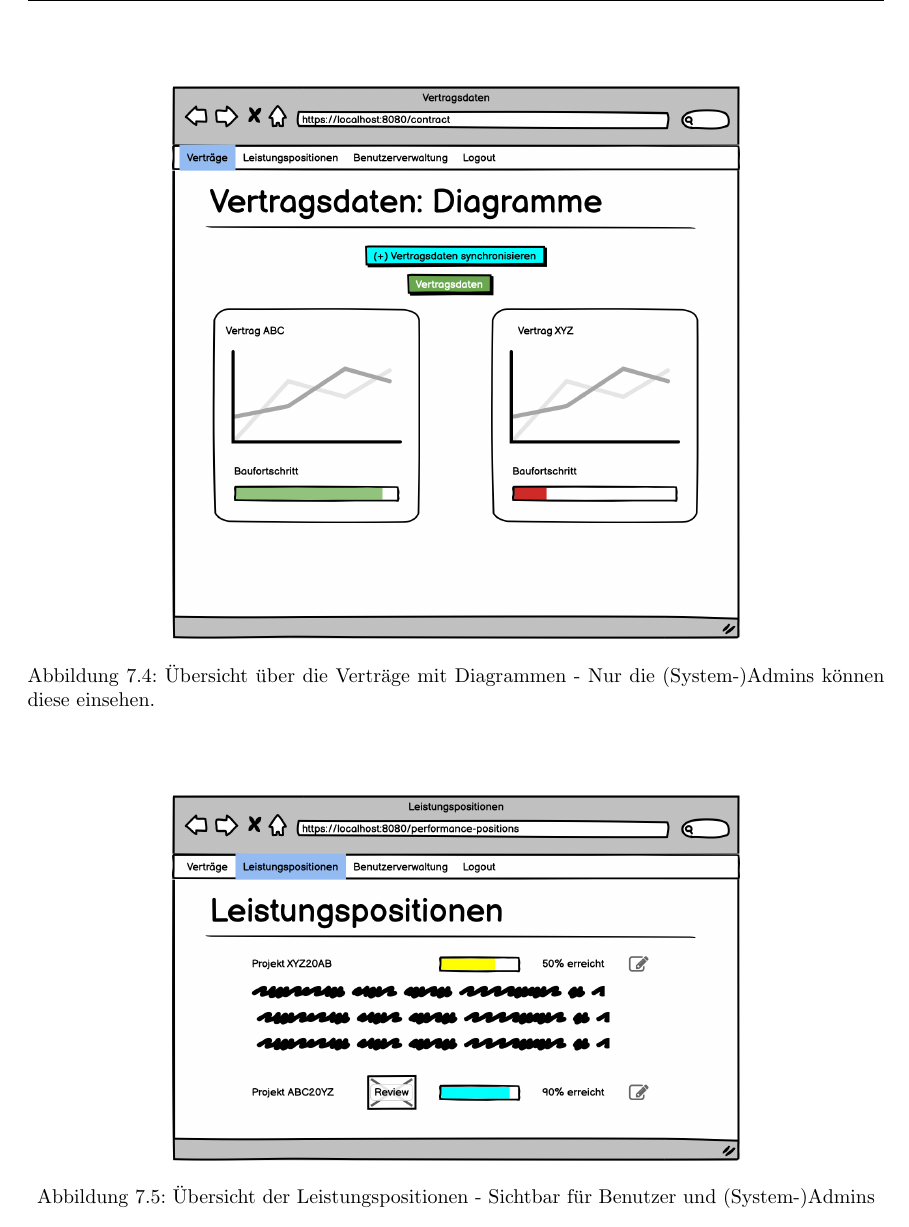
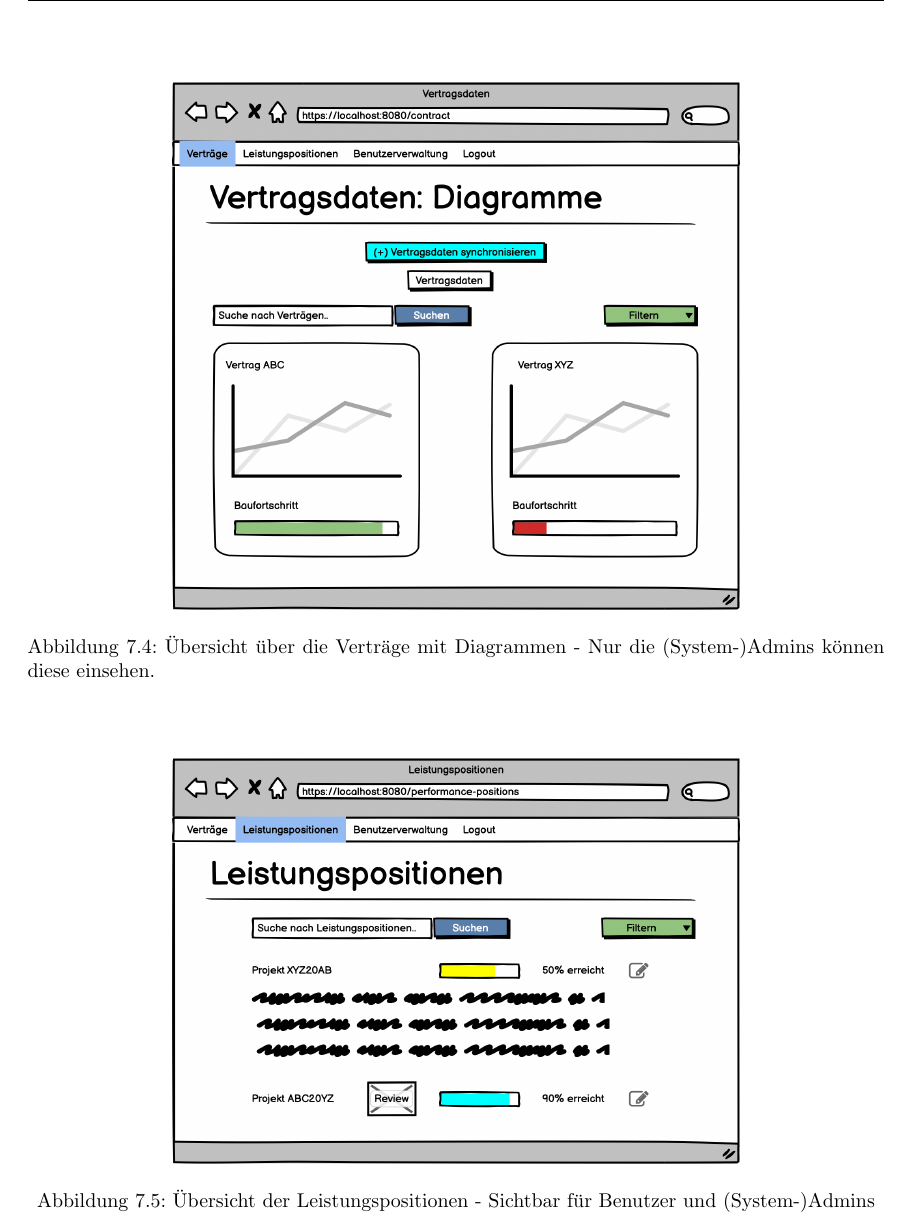
Before and after one commit to atakan-kara99/SmartBuildingSolutions, a LaTeX document (Pflichtenheft/pflichtenheft.tex, which reads Pflichtenheft/kapitel/benutzeroberflaeche.tex): part of page 15 of 18, cut so that both start at the same text. Compiled offline with pdfLaTeX.

Commit message:
added form and filter to vertraege und leistungspositionen

```diff
--- a/Pflichtenheft/kapitel/benutzeroberflaeche.tex
+++ b/Pflichtenheft/kapitel/benutzeroberflaeche.tex
@@ -19,7 +19,7 @@
 
 \begin{figure}[h]
 \centering
-\includegraphics[width=10cm]{img/mockup_web/admin-vertraage-diagramme.png}
+\includegraphics[width=10cm]{img/mockup_web/admin-vertraege-diagramme.png}
 \caption{Übersicht über die Verträge mit Diagrammen - Nur die (System-)Admins können diese einsehen.}
 \end{figure}
 
```
Also changed, not shown: Pflichtenheft/img/mockup_web/admin-und-benutzer-leistungspositionen.png, Pflichtenheft/img/mockup_web/admin-vertraage-diagramme.png (deleted), Pflichtenheft/img/mockup_web/admin-vertraege-diagramme.png (added), Pflichtenheft/pflichtenheft.pdf, 1 other file.
